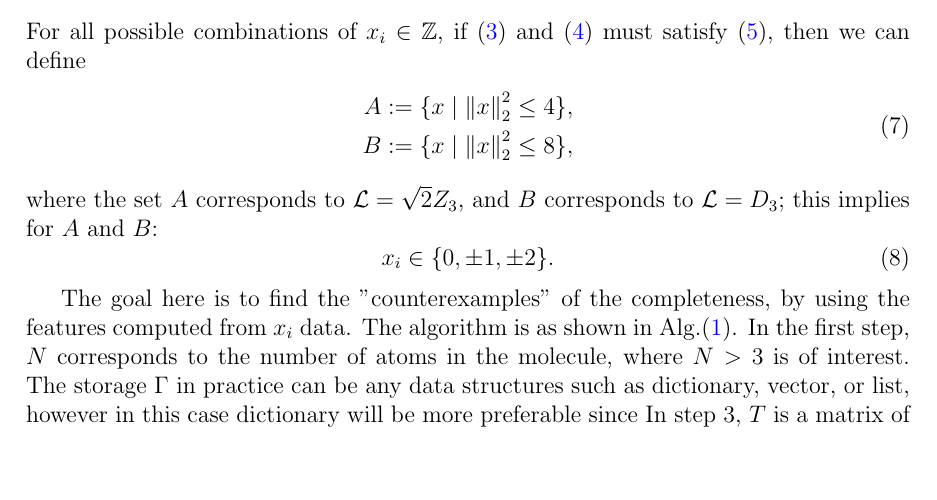
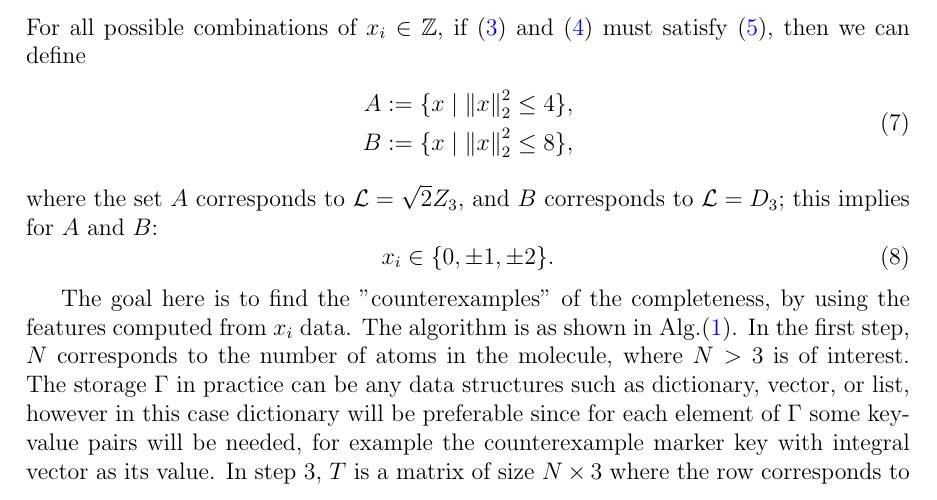
Before and after one commit to berylgithub/pes, a LaTeX document (latex/completeness_geometry.tex): part of page 1 of 2, cut so that both start at the same text, the shorter picture padded with empty space. Compiled offline with pdfLaTeX.

Commit message:
forgot to complete 2nd step paragrph sentence

```diff
--- a/latex/completeness_geometry.tex
+++ b/latex/completeness_geometry.tex
@@ -95,7 +95,7 @@ where the set $A$ corresponds to $\mathcal{L} = \sqrt{2}Z_3$, and $B$ correspond
 The goal here is to find the "counterexamples" of the completeness, by using the features computed from $x_i$ data.
 The algorithm is as shown in Alg.(\refeq{alg:completeness_check}).
 In the first step, $N$ corresponds to the number of atoms in the molecule, where $N > 3$ is of interest.
-The storage $\Gamma$ in practice can be any data structures such as dictionary, vector, or list, however in this case dictionary will be more preferable since
+The storage $\Gamma$ in practice can be any data structures such as dictionary, vector, or list, however in this case dictionary will be preferable since for each element of $\Gamma$ some key-value pairs will be needed, for example the counterexample marker key with integral vector as its value.
 In step 3, $T$ is a matrix of size $N \times 3$ where the row corresponds to each set of atomic coordinates $x$, one $T$ matrix is for each $\mathcal{L}$ hence there should be two matrices for each $N$.
 In step 4, the feature vector is in the form of
 \begin{equation*}
```
